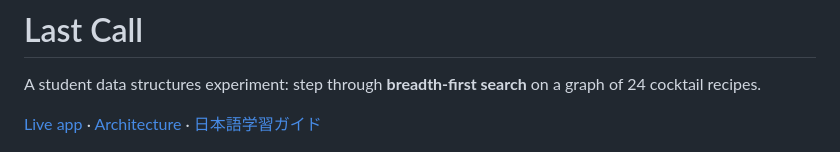
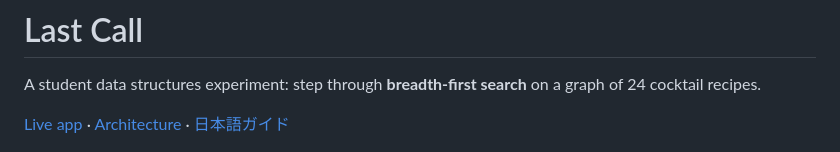
Before and after one commit to lucia8731/cocktail-bfs, a Markdown page: README.md, the part around the change. Drawn GitHub-style.

```diff
--- a/README.md
+++ b/README.md
@@ -2,7 +2,7 @@
 
 A student data structures experiment: step through **breadth-first search** on a graph of 24 cocktail recipes.
 
-[Live app](https://lucia8731.github.io/last-call/) · [Architecture](docs/ARCHITECTURE.md) · [日本語学習ガイド](docs/LEARNING_GUIDE.ja.md)
+[Live app](https://lucia8731.github.io/last-call/) · [Architecture](docs/ARCHITECTURE.md) · [日本語ガイド](docs/LEARNING_GUIDE.ja.md)
 
 ![Graph and BFS state](docs/graph.jpg)
 
```
